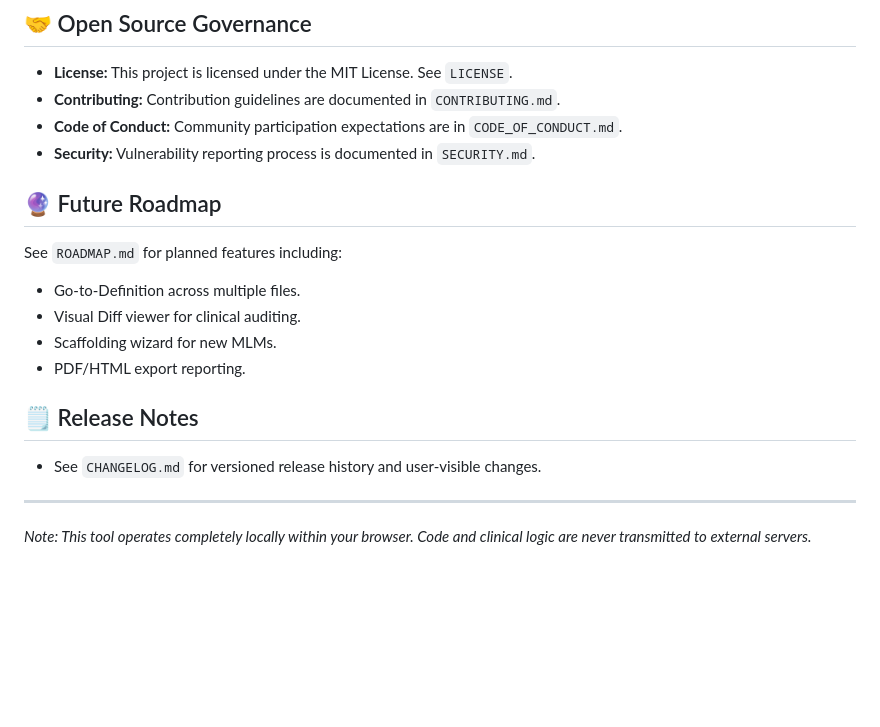
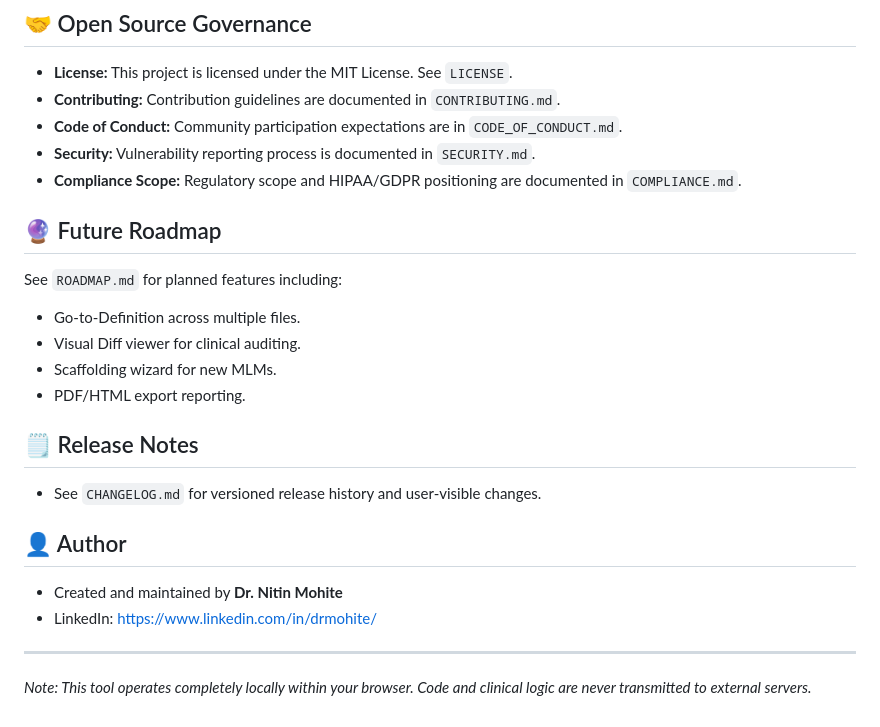
Before and after one commit to drmohite/mlm-doctor-app, a Markdown page: README.md, the part around the change. Drawn GitHub-style; blank space fills up the shorter version.

```diff
--- a/README.md
+++ b/README.md
@@ -74,6 +74,7 @@ MLM Doctor is configured to be deployed as a static site.
 - **Contributing:** Contribution guidelines are documented in `CONTRIBUTING.md`.
 - **Code of Conduct:** Community participation expectations are in `CODE_OF_CONDUCT.md`.
 - **Security:** Vulnerability reporting process is documented in `SECURITY.md`.
+- **Compliance Scope:** Regulatory scope and HIPAA/GDPR positioning are documented in `COMPLIANCE.md`.
 
 ## 🔮 Future Roadmap
 
@@ -87,5 +88,10 @@ See `ROADMAP.md` for planned features including:
 
 - See `CHANGELOG.md` for versioned release history and user-visible changes.
 
+## 👤 Author
+
+- Created and maintained by **Dr. Nitin Mohite**
+- LinkedIn: [https://www.linkedin.com/in/drmohite/](https://www.linkedin.com/in/drmohite/)
+
 ---
 *Note: This tool operates completely locally within your browser. Code and clinical logic are never transmitted to external servers.*
```
Also changed, not shown: COMPLIANCE.md (added, +65 -0 lines).
